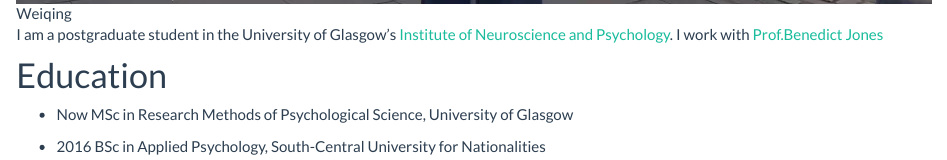
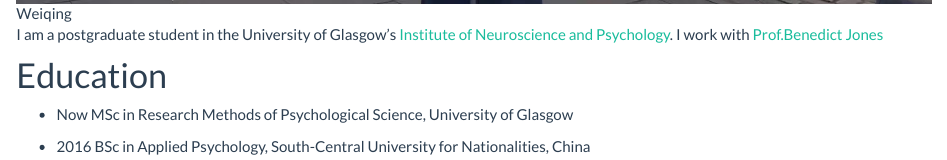
Before and after one commit to WeiqingZhang/my, an R Markdown document (index.Rmd): the page in a window 1100 px wide, from 830 px down. Rendered offline with R 4.5, knitr and Pandoc, with nearby package versions.

Commit message:
Added site and index pages

```diff
--- a/index.Rmd
+++ b/index.Rmd
@@ -15,4 +15,4 @@
 MSc in Research Methods of Psychological Science, University of Glasgow
 
 * 2016
-BSc in Applied Psychology, South-Central University for Nationalities
+BSc in Applied Psychology, South-Central University for Nationalities, China
```
Also changed, not shown: 1 other file.
